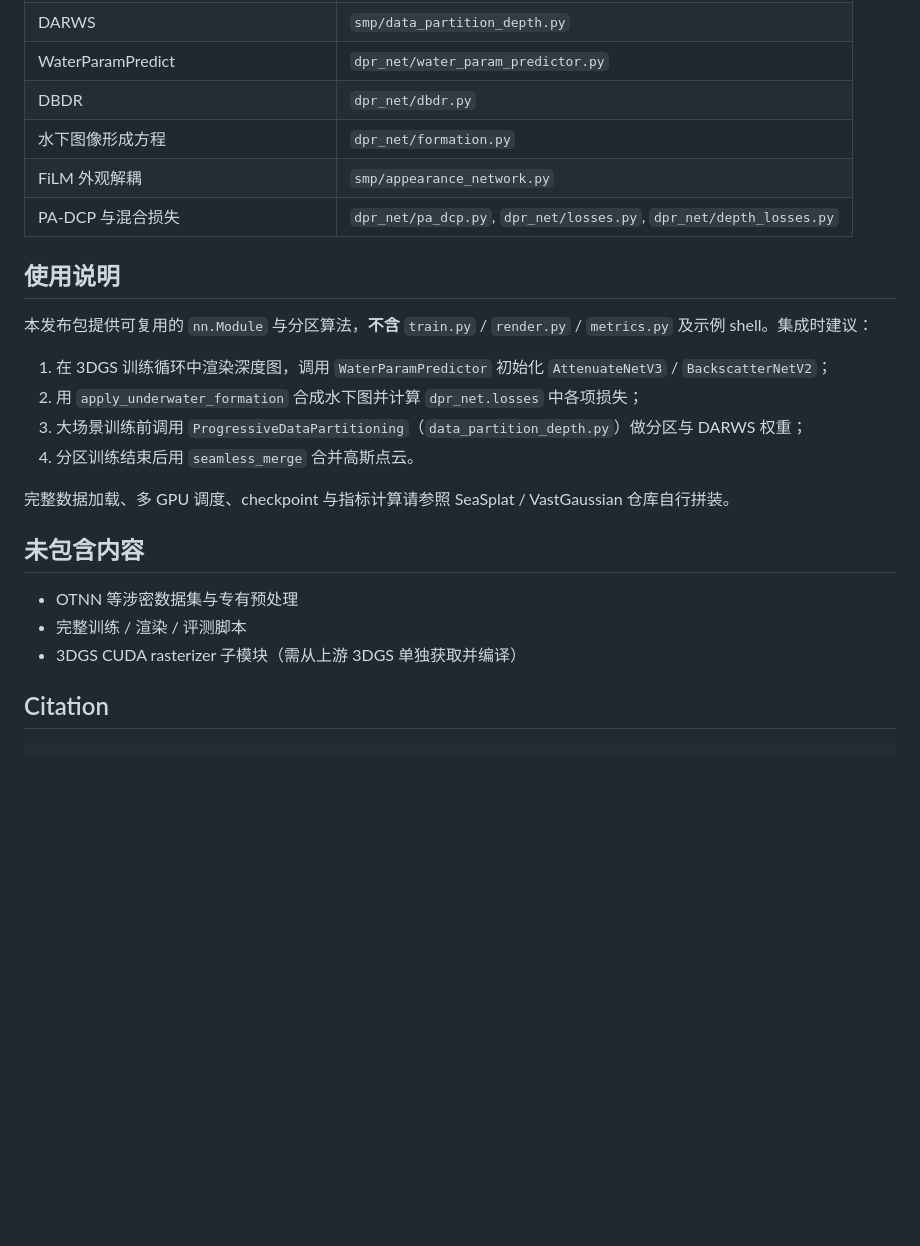
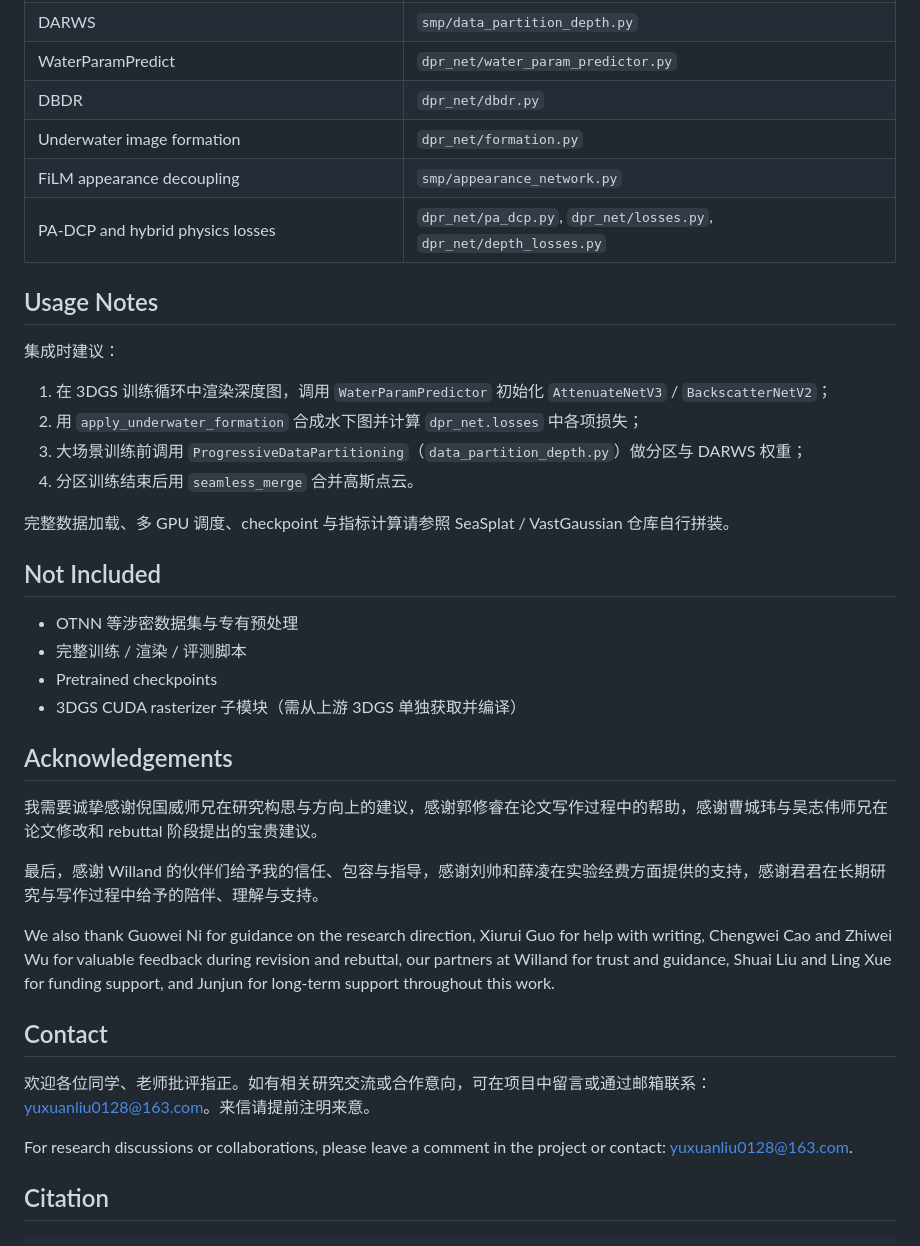
Before and after one commit to vicliuuuu/SMP-UWGS, a Markdown page: README.md, the part around one of its changes. Rendered like a GitHub page; blank space fills up the shorter version.

```diff
--- a/README.md
+++ b/README.md
@@ -44,13 +68,13 @@ SMP-UWGS/
 | DARWS | `smp/data_partition_depth.py` |
 | WaterParamPredict | `dpr_net/water_param_predictor.py` |
 | DBDR | `dpr_net/dbdr.py` |
-| 水下图像形成方程 | `dpr_net/formation.py` |
-| FiLM 外观解耦 | `smp/appearance_network.py` |
-| PA-DCP 与混合损失 | `dpr_net/pa_dcp.py`, `dpr_net/losses.py`, `dpr_net/depth_losses.py` |
+| Underwater image formation | `dpr_net/formation.py` |
+| FiLM appearance decoupling | `smp/appearance_network.py` |
+| PA-DCP and hybrid physics losses | `dpr_net/pa_dcp.py`, `dpr_net/losses.py`, `dpr_net/depth_losses.py` |
 
-## 使用说明
+## Usage Notes
 
-本发布包提供可复用的 `nn.Module` 与分区算法，**不含** `train.py` / `render.py` / `metrics.py` 及示例 shell。集成时建议：
+集成时建议：
 
 1. 在 3DGS 训练循环中渲染深度图，调用 `WaterParamPredictor` 初始化 `AttenuateNetV3` / `BackscatterNetV2`；
 2. 用 `apply_underwater_formation` 合成水下图并计算 `dpr_net.losses` 中各项损失；
@@ -59,11 +83,26 @@ SMP-UWGS/
 
 完整数据加载、多 GPU 调度、checkpoint 与指标计算请参照 SeaSplat / VastGaussian 仓库自行拼装。
 
-## 未包含内容
+## Not Included
 
 - OTNN 等涉密数据集与专有预处理
 - 完整训练 / 渲染 / 评测脚本
+- Pretrained checkpoints
 - 3DGS CUDA rasterizer 子模块（需从上游 3DGS 单独获取并编译）
+
+## Acknowledgements
+
+我需要诚挚感谢倪国威师兄在研究构思与方向上的建议，感谢郭修睿在论文写作过程中的帮助，感谢曹城玮与吴志伟师兄在论文修改和 rebuttal 阶段提出的宝贵建议。
+
+最后，感谢 Willand 的伙伴们给予我的信任、包容与指导，感谢刘帅和薛凌在实验经费方面提供的支持，感谢君君在长期研究与写作过程中给予的陪伴、理解与支持。
+
+We also thank Guowei Ni for guidance on the research direction, Xiurui Guo for help with writing, Chengwei Cao and Zhiwei Wu for valuable feedback during revision and rebuttal, our partners at Willand for trust and guidance, Shuai Liu and Ling Xue for funding support, and Junjun for long-term support throughout this work.
+
+## Contact
+
+欢迎各位同学、老师批评指正。如有相关研究交流或合作意向，可在项目中留言或通过邮箱联系：yuxuanliu0128@163.com。来信请提前注明来意。
+
+For research discussions or collaborations, please leave a comment in the project or contact: yuxuanliu0128@163.com.
 
 ## Citation
 
```
Also changed, not shown: other parts of README.md (+41 -17 lines).
